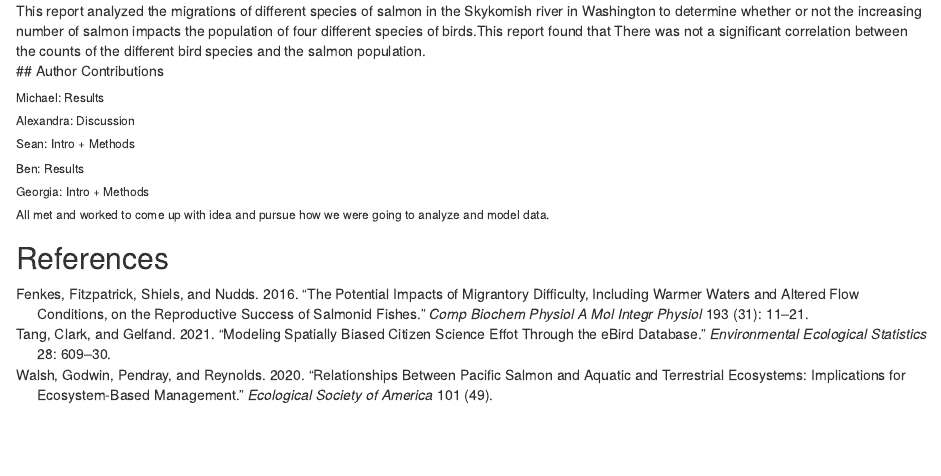
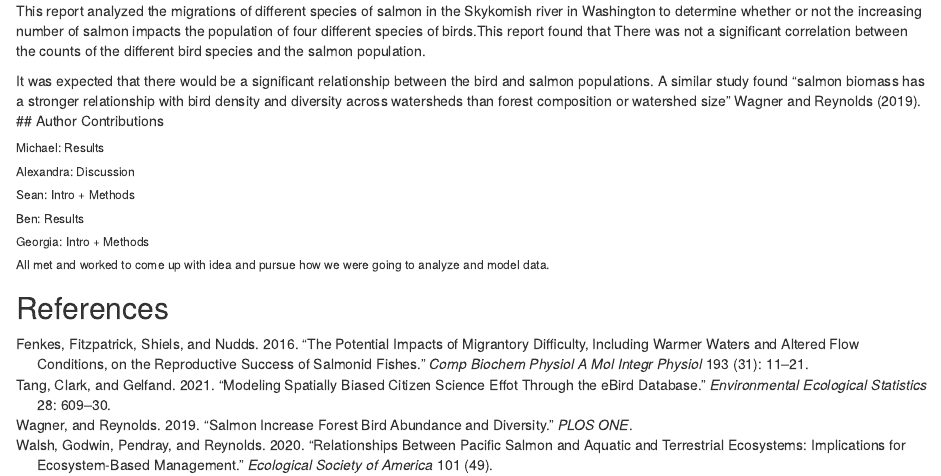
Before and after one commit to benriccio/final_project, an R Markdown document (FinalProject.Rmd): the page in a window 1100 px wide, from 2030 px down. Rendered offline with R 4.5, knitr and Pandoc, with nearby package versions; some code elsewhere in the file could not run offline.

Commit message:
more discussion

```diff
--- a/FinalProject.Rmd
+++ b/FinalProject.Rmd
@@ -115,6 +115,8 @@ residual.graph
 
 ## Discussion
 This report analyzed the migrations of different species of salmon in the Skykomish river in Washington to determine whether or not the increasing number of salmon impacts the population of four different species of birds.This report found that There was not a significant correlation between the counts of the different bird species and the salmon population.
+
+It was expected that there would be a significant relationship between the bird and salmon populations. A similar study found "salmon biomass has a stronger relationship with bird density and diversity across watersheds than forest composition or watershed size" @wagner2019study.
 ## Author Contributions
 
 ###### Michael: Results
```
